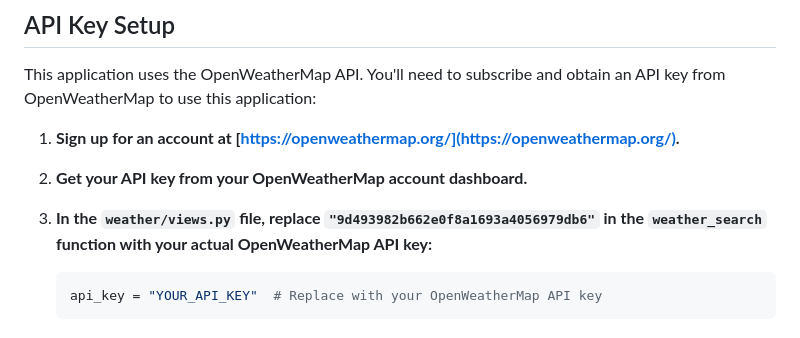
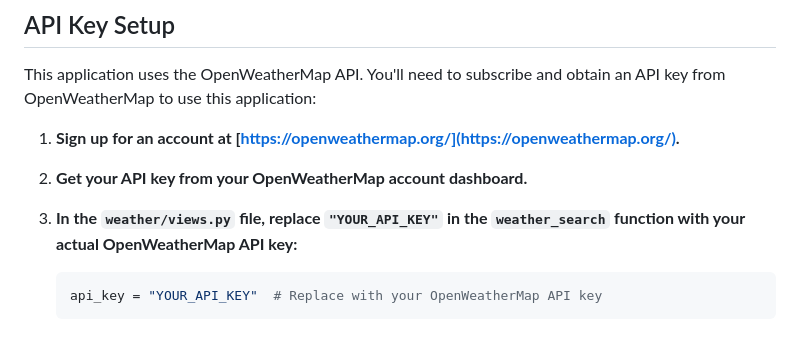
Before and after one commit to SosoPkhakadze/Weather-forecast, a Markdown page: README.md, the part around the change. Drawn GitHub-style.

````diff
--- a/README.md
+++ b/README.md
@@ -50,7 +50,7 @@ This application uses the OpenWeatherMap API. You'll need to subscribe and obtai
 
 1. **Sign up for an account at [https://openweathermap.org/](https://openweathermap.org/).**
 2. **Get your API key from your OpenWeatherMap account dashboard.**
-3. **In the `weather/views.py` file, replace `"9d493982b662e0f8a1693a4056979db6"` in the `weather_search` function with your actual OpenWeatherMap API key:**
+3. **In the `weather/views.py` file, replace `"YOUR_API_KEY"` in the `weather_search` function with your actual OpenWeatherMap API key:**
 
     ```python
     api_key = "YOUR_API_KEY"  # Replace with your OpenWeatherMap API key
````
